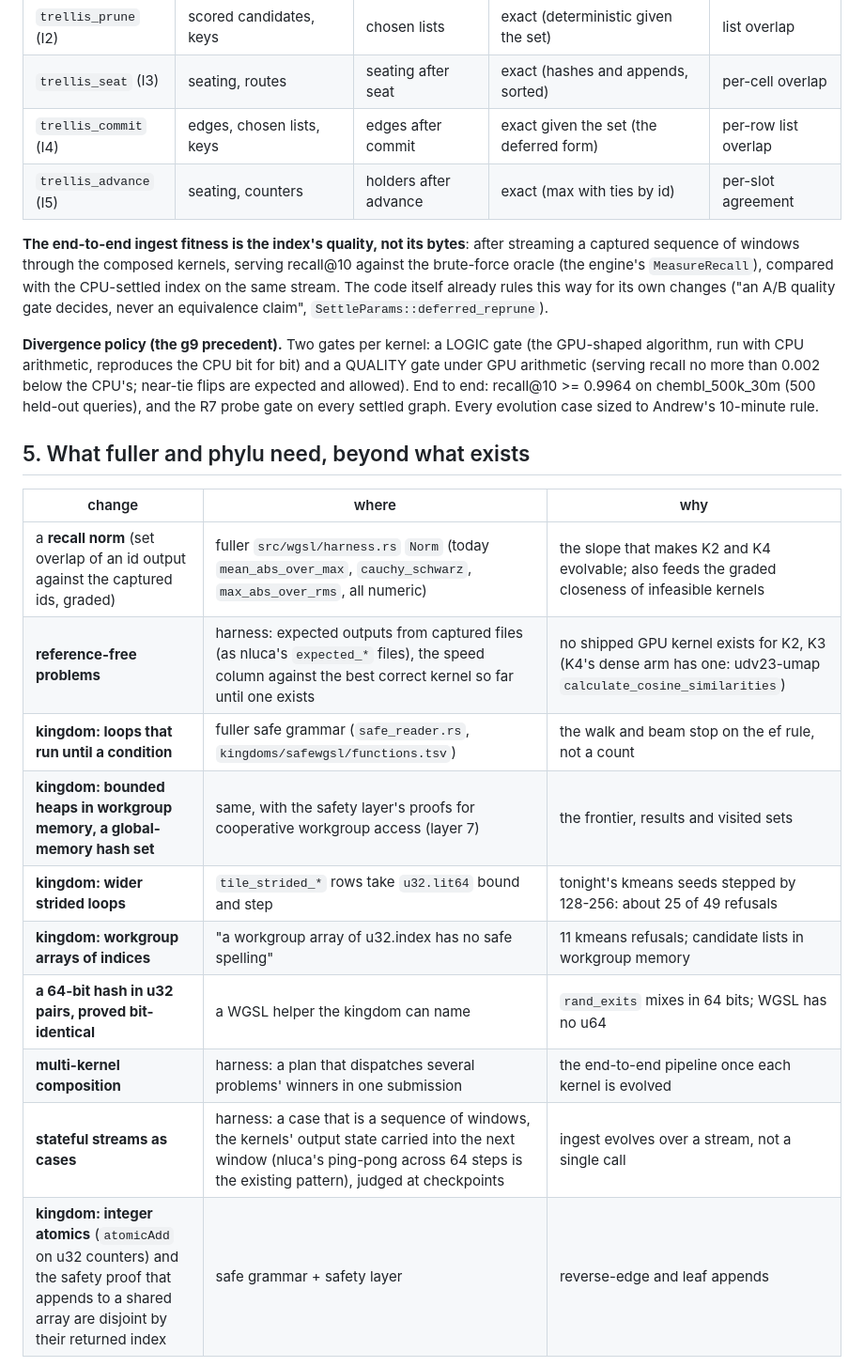
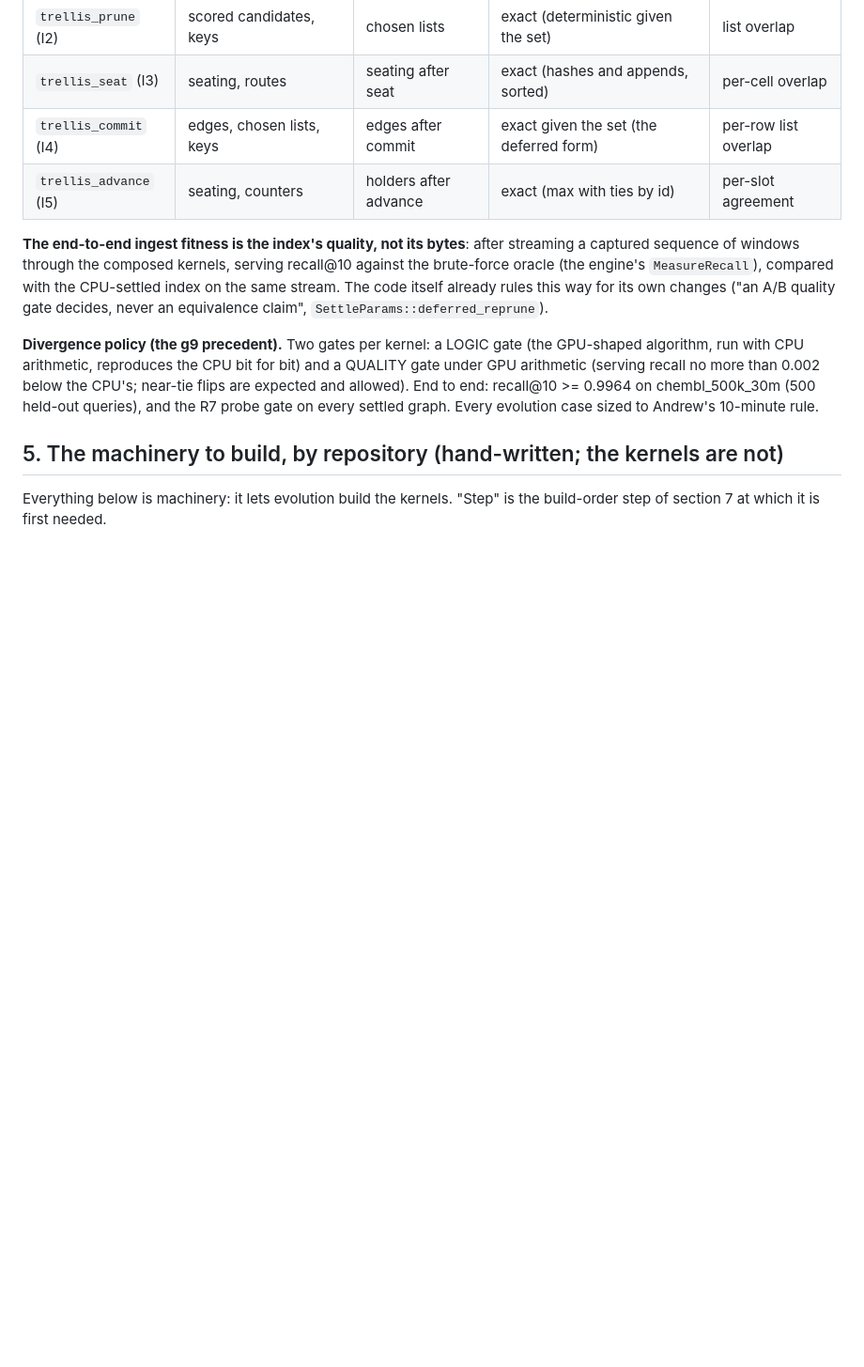
Before and after one commit to Gamakon/fuller, a Markdown page: docs/DESIGN_gpu_trellis_search_evolution.md, the part around one of its changes. Shown at 94% size. Drawn GitHub-style; blank space fills up the shorter version.

```diff
--- a/docs/DESIGN_gpu_trellis_search_evolution.md
+++ b/docs/DESIGN_gpu_trellis_search_evolution.md
@@ -121,18 +121,7 @@ Each kernel is evolved against the CAPTURED output of the stage before it, so th
 
 **Divergence policy (the g9 precedent).** Two gates per kernel: a LOGIC gate (the GPU-shaped algorithm, run with CPU arithmetic, reproduces the CPU bit for bit) and a QUALITY gate under GPU arithmetic (serving recall no more than 0.002 below the CPU's; near-tie flips are expected and allowed). End to end: recall@10 >= 0.9964 on chembl_500k_30m (500 held-out queries), and the R7 probe gate on every settled graph. Every evolution case sized to Andrew's 10-minute rule.
 
-## 5. What fuller and phylu need, beyond what exists
+## 5. The machinery to build, by repository (hand-written; the kernels are not)
 
-| change | where | why |
-|---|---|---|
-| a **recall norm** (set overlap of an id output against the captured ids, graded) | fuller `src/wgsl/harness.rs` `Norm` (today `mean_abs_over_max`, `cauchy_schwarz`, `max_abs_over_rms`, all numeric) | the slope that makes K2 and K4 evolvable; also feeds the graded closeness of infeasible kernels |
-| **reference-free problems** | harness: expected outputs from captured files (as nluca's `expected_*` files), the speed column against the best correct kernel so far until one exists | no shipped GPU kernel exists for K2, K3 (K4's dense arm has one: udv23-umap `calculate_cosine_similarities`) |
-| **kingdom: loops that run until a condition** | fuller safe grammar (`safe_reader.rs`, `kingdoms/safewgsl/functions.tsv`) | the walk and beam stop on the ef rule, not a count |
-| **kingdom: bounded heaps in workgroup memory, a global-memory hash set** | same, with the safety layer's proofs for cooperative workgroup access (layer 7) | the frontier, results and visited sets |
-| **kingdom: wider strided loops** | `tile_strided_*` rows take `u32.lit64` bound and step | tonight's kmeans seeds stepped by 128-256: about 25 of 49 refusals |
-| **kingdom: workgroup arrays of indices** | "a workgroup array of u32.index has no safe spelling" | 11 kmeans refusals; candidate lists in workgroup memory |
-| **a 64-bit hash in u32 pairs, proved bit-identical** | a WGSL helper the kingdom can name | `rand_exits` mixes in 64 bits; WGSL has no u64 |
-| **multi-kernel composition** | harness: a plan that dispatches several problems' winners in one submission | the end-to-end pipeline once each kernel is evolved |
-| **stateful streams as cases** | harness: a case that is a sequence of windows, the kernels' output state carried into the next window (nluca's ping-pong across 64 steps is the existing pattern), judged at checkpoints | ingest evolves over a stream, not a single call |
-| **kingdom: integer atomics** (`atomicAdd` on u32 counters) and the safety proof that appends to a shared array are disjoint by their returned index | safe grammar + safety layer | reverse-edge and leaf appends |
+Everything below is machinery: it lets evolution build the kernels. "Step" is the build-order step of section 7 at which it is first needed.
 
```
Also changed, not shown: other parts of docs/DESIGN_gpu_trellis_search_evolution.md (+37 -1 lines).
